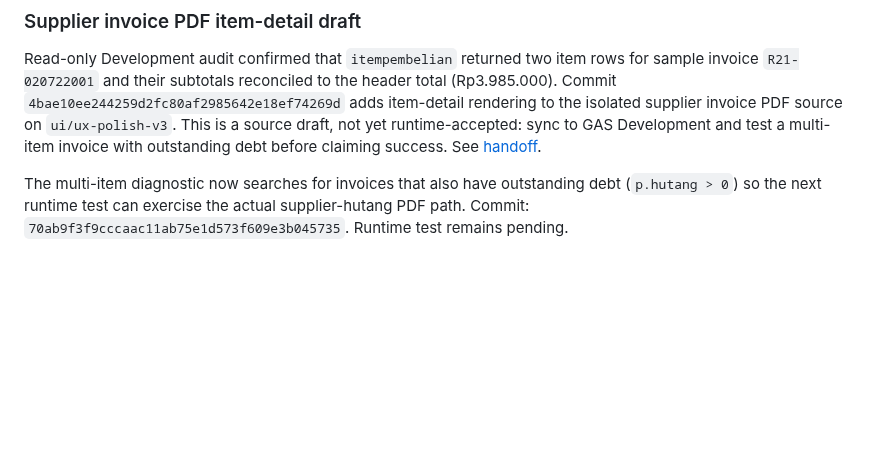
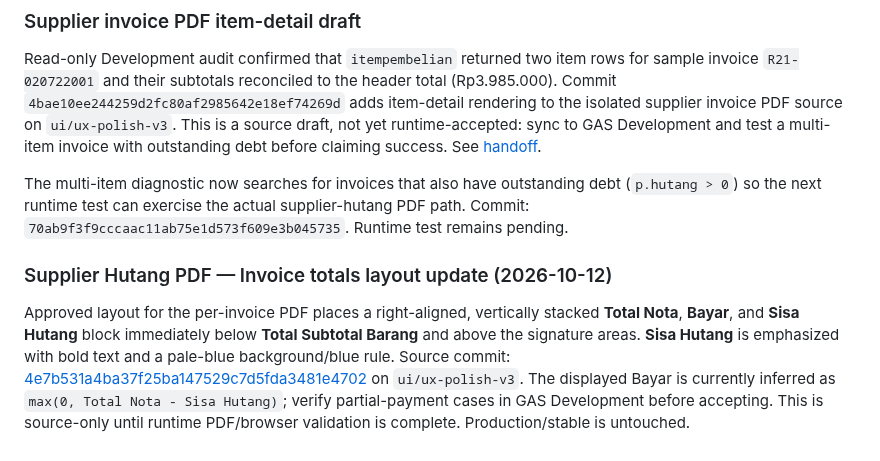
Before and after one commit to klungdingbrag/siddev, a Markdown page: README.md, the part around the change. Rendered like a GitHub page; blank space fills up the shorter version.

Commit message:
Document supplier invoice PDF totals layout

```diff
--- a/README.md
+++ b/README.md
@@ -2560,3 +2560,8 @@ A read-only diagnostic is available on branch `ui/ux-polish-v3`: [`code/Supplier
 Read-only Development audit confirmed that `itempembelian` returned two item rows for sample invoice `R21-020722001` and their subtotals reconciled to the header total (Rp3.985.000). Commit `4bae10ee244259d2fc80af2985642e18ef74269d` adds item-detail rendering to the isolated supplier invoice PDF source on `ui/ux-polish-v3`. This is a source draft, not yet runtime-accepted: sync to GAS Development and test a multi-item invoice with outstanding debt before claiming success. See [handoff](docs/HANDOFF_SUPPLIER_HUTANG_PDF.md).
 
 The multi-item diagnostic now searches for invoices that also have outstanding debt (`p.hutang > 0`) so the next runtime test can exercise the actual supplier-hutang PDF path. Commit: `70ab9f3f9cccaac11ab75e1d573f609e3b045735`. Runtime test remains pending.
+
+
+### Supplier Hutang PDF — Invoice totals layout update (2026-10-12)
+
+Approved layout for the per-invoice PDF places a right-aligned, vertically stacked **Total Nota**, **Bayar**, and **Sisa Hutang** block immediately below **Total Subtotal Barang** and above the signature areas. **Sisa Hutang** is emphasized with bold text and a pale-blue background/blue rule. Source commit: [4e7b531a4ba37f25ba147529c7d5fda3481e4702](https://github.com/klungdingbrag/siddev/commit/4e7b531a4ba37f25ba147529c7d5fda3481e4702) on `ui/ux-polish-v3`. The displayed Bayar is currently inferred as `max(0, Total Nota - Sisa Hutang)`; verify partial-payment cases in GAS Development before accepting. This is source-only until runtime PDF/browser validation is complete. Production/stable is untouched.
```
